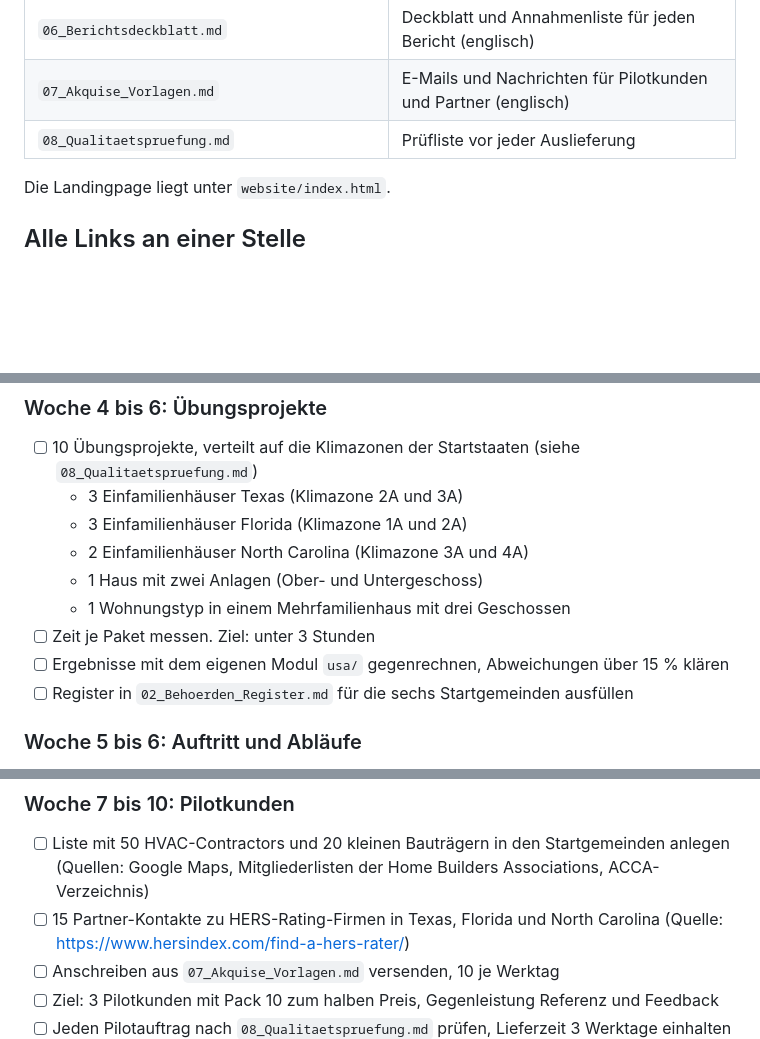
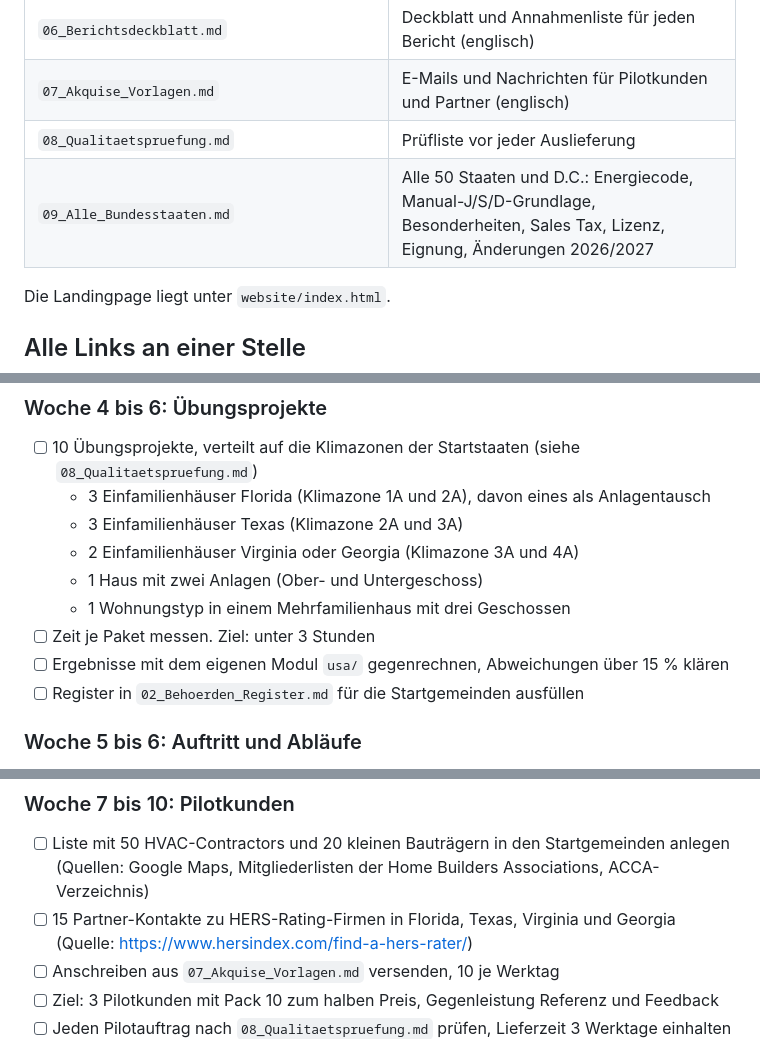
Before and after one commit to andreashartwig92-droid/eco-energieberater, a Markdown page: usa/stufe1/README.md, 3 parts joined by grey strips. Rendered like a GitHub page; blank space fills up the shorter version.

```diff
--- a/usa/stufe1/README.md
+++ b/usa/stufe1/README.md
@@ -19,6 +19,7 @@ Stand November 2026. Alle Preise in US-Dollar, vor dem Kauf auf der verlinkten S
 | `06_Berichtsdeckblatt.md` | Deckblatt und Annahmenliste für jeden Bericht (englisch) |
 | `07_Akquise_Vorlagen.md` | E-Mails und Nachrichten für Pilotkunden und Partner (englisch) |
 | `08_Qualitaetspruefung.md` | Prüfliste vor jeder Auslieferung |
+| `09_Alle_Bundesstaaten.md` | Alle 50 Staaten und D.C.: Energiecode, Manual-J/S/D-Grundlage, Besonderheiten, Sales Tax, Lizenz, Eignung, Änderungen 2026/2027 |
 
 Die Landingpage liegt unter `website/index.html`.
 
@@ -90,14 +91,14 @@ Siehe `02_Behoerden_Register.md`.
 ### Woche 4 bis 6: Übungsprojekte
 
 - [ ] 10 Übungsprojekte, verteilt auf die Klimazonen der Startstaaten (siehe `08_Qualitaetspruefung.md`)
+  - 3 Einfamilienhäuser Florida (Klimazone 1A und 2A), davon eines als Anlagentausch
   - 3 Einfamilienhäuser Texas (Klimazone 2A und 3A)
-  - 3 Einfamilienhäuser Florida (Klimazone 1A und 2A)
-  - 2 Einfamilienhäuser North Carolina (Klimazone 3A und 4A)
+  - 2 Einfamilienhäuser Virginia oder Georgia (Klimazone 3A und 4A)
   - 1 Haus mit zwei Anlagen (Ober- und Untergeschoss)
   - 1 Wohnungstyp in einem Mehrfamilienhaus mit drei Geschossen
 - [ ] Zeit je Paket messen. Ziel: unter 3 Stunden
 - [ ] Ergebnisse mit dem eigenen Modul `usa/` gegenrechnen, Abweichungen über 15 % klären
-- [ ] Register in `02_Behoerden_Register.md` für die sechs Startgemeinden ausfüllen
+- [ ] Register in `02_Behoerden_Register.md` für die Startgemeinden ausfüllen
 
 ### Woche 5 bis 6: Auftritt und Abläufe
 
@@ -115,7 +116,7 @@ Siehe `02_Behoerden_Register.md`.
 
 - [ ] Liste mit 50 HVAC-Contractors und 20 kleinen Bauträgern in den Startgemeinden anlegen
   (Quellen: Google Maps, Mitgliederlisten der Home Builders Associations, ACCA-Verzeichnis)
-- [ ] 15 Partner-Kontakte zu HERS-Rating-Firmen in Texas, Florida und North Carolina
+- [ ] 15 Partner-Kontakte zu HERS-Rating-Firmen in Florida, Texas, Virginia und Georgia
   (Quelle: https://www.hersindex.com/find-a-hers-rater/)
 - [ ] Anschreiben aus `07_Akquise_Vorlagen.md` versenden, 10 je Werktag
 - [ ] Ziel: 3 Pilotkunden mit Pack 10 zum halben Preis, Gegenleistung Referenz und Feedback
```
Also changed, not shown: usa/stufe1/02_Behoerden_Register.md (+19 -12 lines), usa/stufe1/09_Alle_Bundesstaaten.md (added, +199 -0 lines).
